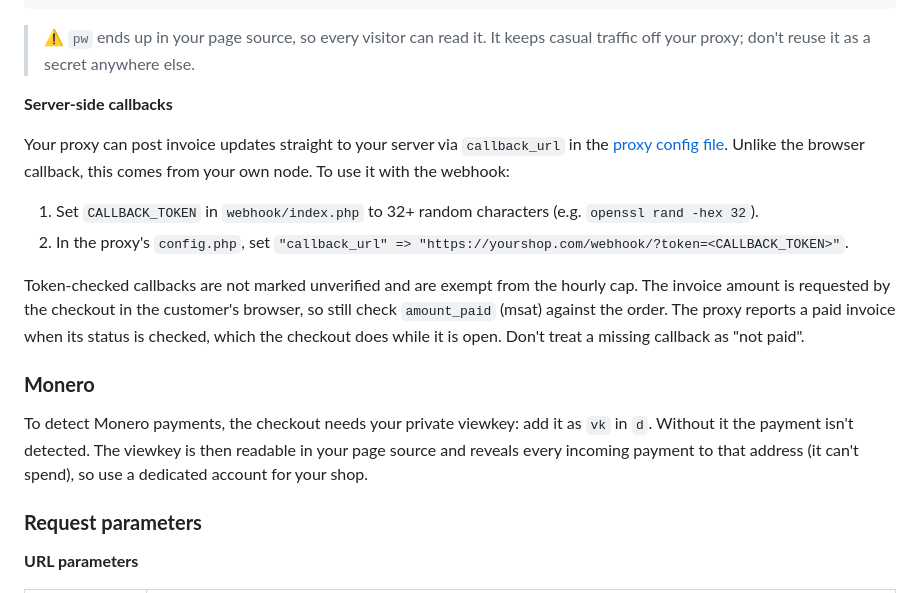
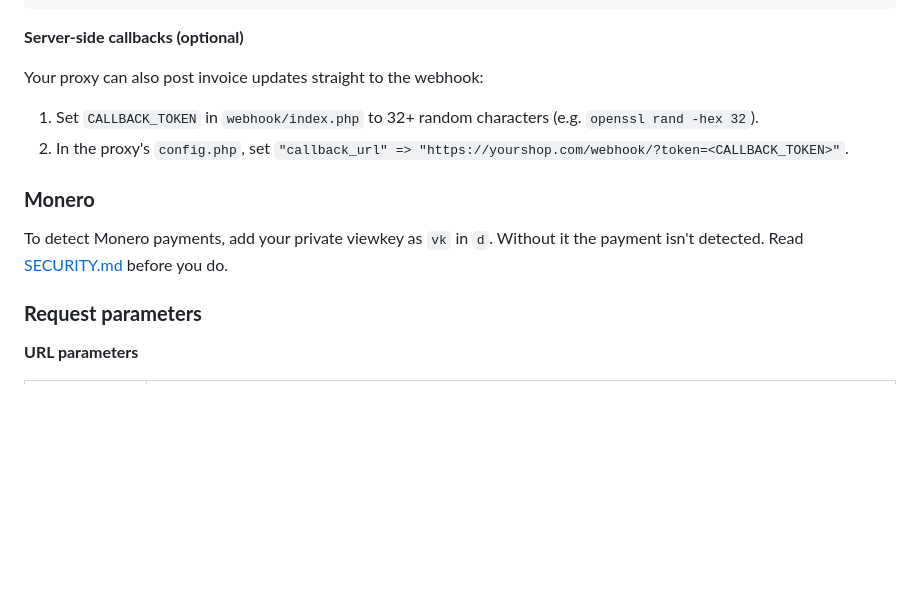
Before and after one commit to bitrequest/webshop-integration, a Markdown page: README.md, the part around one of its changes. Drawn GitHub-style; blank space fills up the shorter version.

````diff
--- a/README.md
+++ b/README.md
@@ -171,20 +155,16 @@ const d = b64encode_json({
 });
 ```
 
-> ⚠️ `pw` ends up in your page source, so every visitor can read it. It keeps casual traffic off your proxy; don't reuse it as a secret anywhere else.
+**Server-side callbacks (optional)**
 
-**Server-side callbacks**
-
-Your proxy can post invoice updates straight to your server via `callback_url` in the [proxy config file](https://github.com/bitrequest/bitrequest.github.io/tree/master/proxy). Unlike the browser callback, this comes from your own node. To use it with the webhook:
+Your proxy can also post invoice updates straight to the webhook:
 
 1.  Set `CALLBACK_TOKEN` in `webhook/index.php` to 32+ random characters (e.g. `openssl rand -hex 32`).
 2.  In the proxy's `config.php`, set `"callback_url" => "https://yourshop.com/webhook/?token=<CALLBACK_TOKEN>"`.
 
-Token-checked callbacks are not marked unverified and are exempt from the hourly cap. The invoice amount is requested by the checkout in the customer's browser, so still check `amount_paid` (msat) against the order. The proxy reports a paid invoice when its status is checked, which the checkout does while it is open. Don't treat a missing callback as "not paid".
-
 ### **Monero**
 
-To detect Monero payments, the checkout needs your private viewkey: add it as `vk` in `d`. Without it the payment isn't detected. The viewkey is then readable in your page source and reveals every incoming payment to that address (it can't spend), so use a dedicated account for your shop.
+To detect Monero payments, add your private viewkey as `vk` in `d`. Without it the payment isn't detected. Read [SECURITY.md](SECURITY.md#monero-viewkey) before you do.
 
 ### **Request parameters**
 
````
Also changed, not shown: other parts of README.md (+19 -52 lines).
